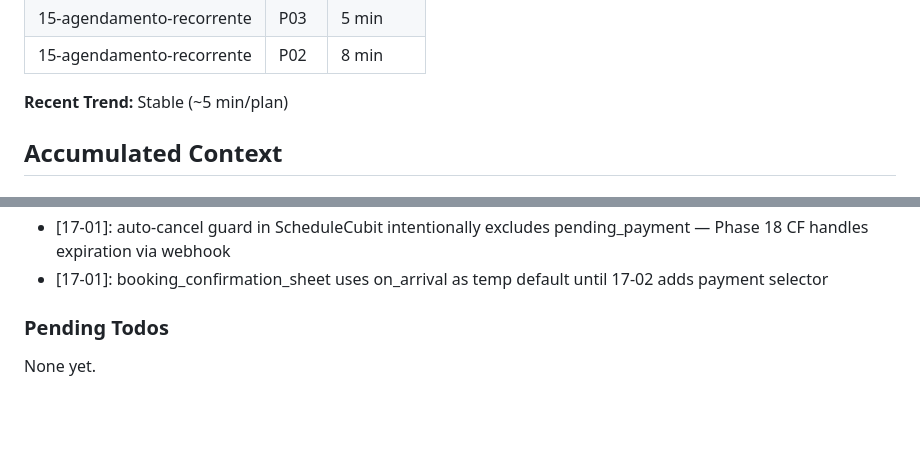
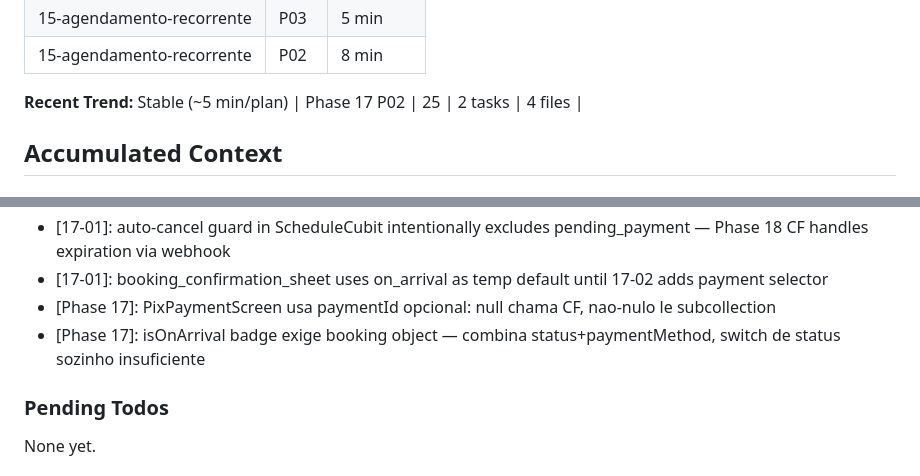
Before and after one commit to AlvaroRumpel/vida_ativa, a Markdown page: .planning/STATE.md, 2 parts joined by grey strips. Rendered like a GitHub page; blank space fills up the shorter version.

```diff
--- a/.planning/STATE.md
+++ b/.planning/STATE.md
@@ -59,6 +59,7 @@ Plan: 2 of 2
 | 15-agendamento-recorrente | P02 | 8 min |
 
 **Recent Trend:** Stable (~5 min/plan)
+| Phase 17 P02 | 25 | 2 tasks | 4 files |
 
 ## Accumulated Context
 
@@ -77,6 +78,8 @@ Recent decisions affecting v4.0 work:
 - [17-01]: paymentMethod param replaces confirmationMode Firestore read in bookSlot — simpler, no extra round-trip
 - [17-01]: auto-cancel guard in ScheduleCubit intentionally excludes pending_payment — Phase 18 CF handles expiration via webhook
 - [17-01]: booking_confirmation_sheet uses on_arrival as temp default until 17-02 adds payment selector
+- [Phase 17]: PixPaymentScreen usa paymentId opcional: null chama CF, nao-nulo le subcollection
+- [Phase 17]: isOnArrival badge exige booking object — combina status+paymentMethod, switch de status sozinho insuficiente
 
 ### Pending Todos
 
```
Also changed, not shown: other parts of .planning/STATE.md (+9 -9 lines), .planning/ROADMAP.md (+2 -2 lines), 1 other file.
